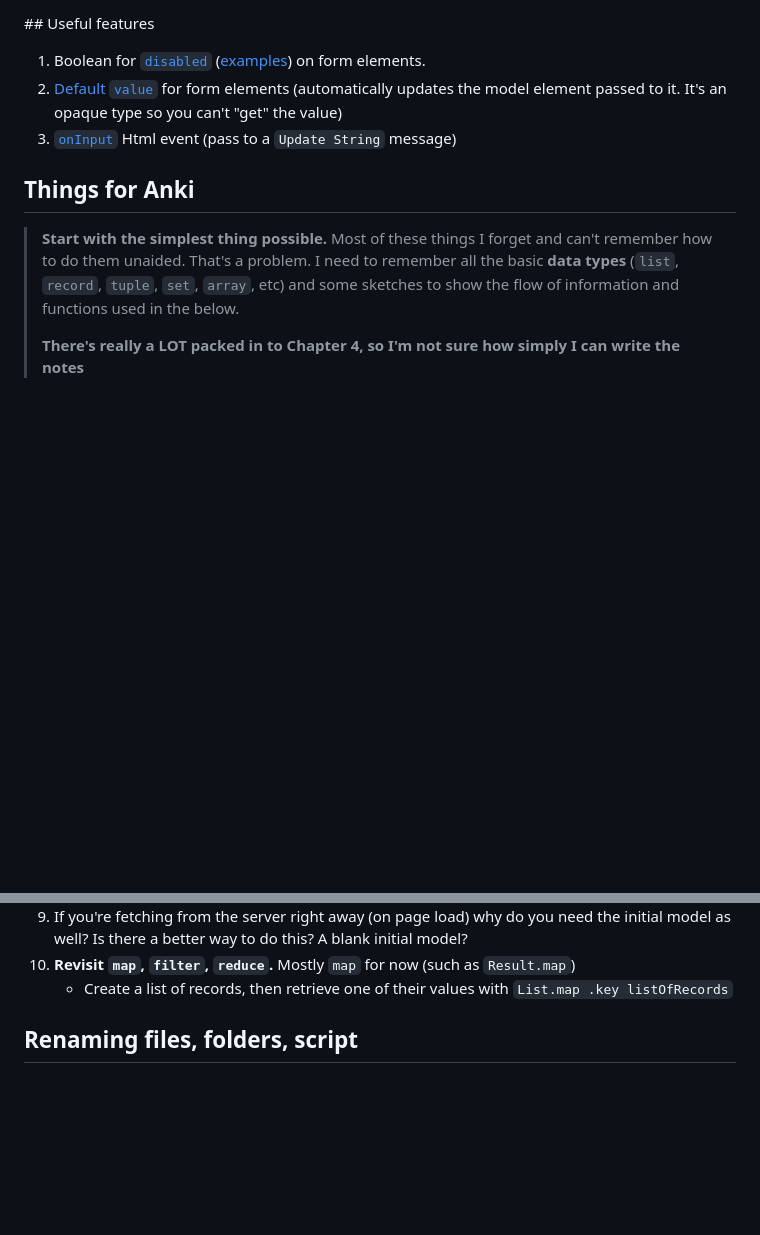
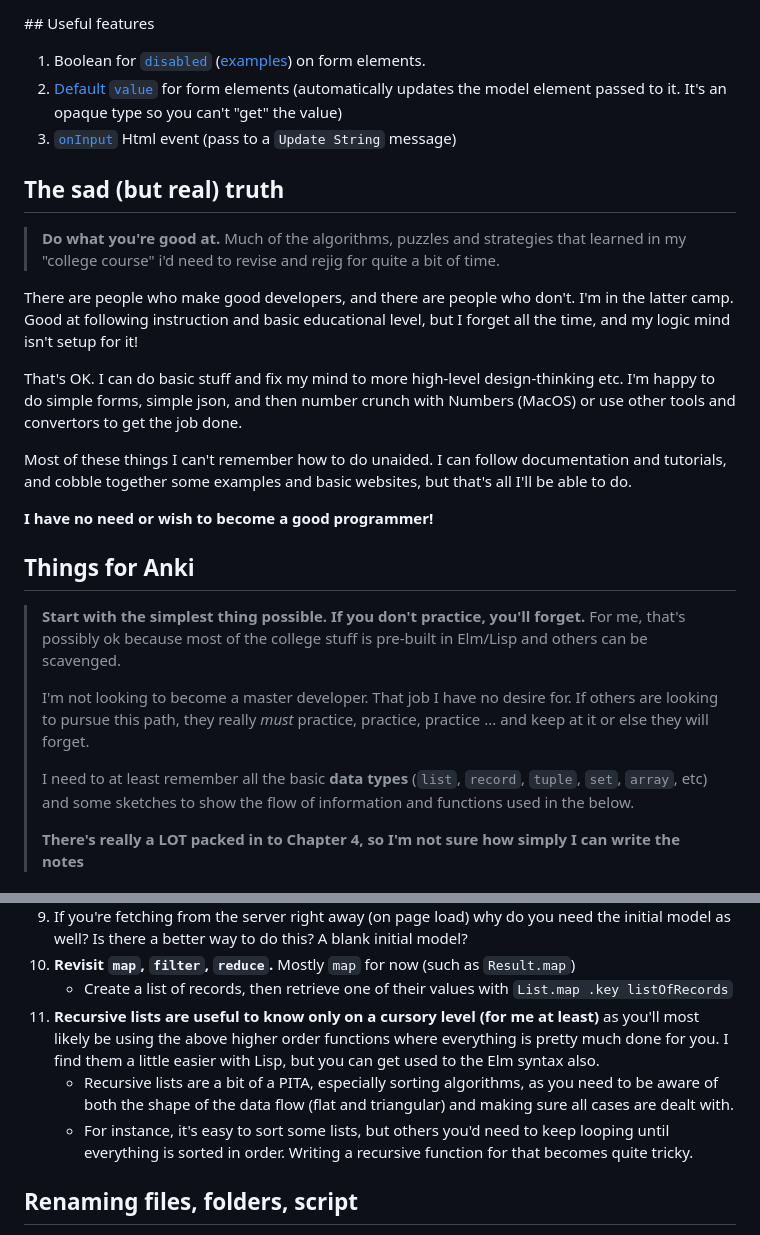
Before and after one commit to badlydrawnrob/elm-playground, a Markdown page: programming-elm/README.md, 2 parts joined by grey strips. GitHub-like rendering; blank space fills up the shorter version.

Commit message:
Add some harsh notes (but I don't mind!)
I'm good at a basic prototype level, but then I'm happy to handover to people who are much more experienced and suited to the task than me. I've tried! A lot!

I could go back to HTDP (which I might do in the future) but I'm more comfortable at the high-level stage rather than in the weeds with algorithms and such.

The very real fact is, like piano, if you only tinker, you only get simple pop songs. You've really got to be incredibly serious and perseverant (and hopefully have the right apptitude) for CompSci. Like someone once said to me:

"If you're not working 12 hours a day, you're gonna struggle"

The same goes with piano as goes with code.

```diff
--- a/programming-elm/README.md
+++ b/programming-elm/README.md
@@ -9,9 +9,26 @@
 3. [`onInput`](https://package.elm-lang.org/packages/elm/html/latest/Html-Events#onInput) Html event (pass to a `Update String` message)
 
 
+## The sad (but real) truth
+
+> **Do what you're good at.** Much of the algorithms, puzzles and strategies that learned in my "college course" i'd need to revise and rejig for quite a bit of time.
+
+There are people who make good developers, and there are people who don't. I'm in the latter camp. Good at following instruction and basic educational level, but I forget all the time, and my logic mind isn't setup for it!
+
+That's OK. I can do basic stuff and fix my mind to more high-level design-thinking etc. I'm happy to do simple forms, simple json, and then number crunch with Numbers (MacOS) or use other tools and convertors to get the job done.
+
+Most of these things I can't remember how to do unaided. I can follow documentation and tutorials, and cobble together some examples and basic websites, but that's all I'll be able to do.
+
+**I have no need or wish to become a good programmer!**
+
+
 ## Things for Anki
 
-> **Start with the simplest thing possible.** Most of these things I forget and can't remember how to do them unaided. That's a problem. I need to remember all the basic **data types** (`list`, `record`, `tuple`, `set`, `array`, etc) and some sketches to show the flow of information and functions used in the below.
+> **Start with the simplest thing possible. If you don't practice, you'll forget.** For me, that's possibly ok because most of the college stuff is pre-built in Elm/Lisp and others can be scavenged.
+>
+> I'm not looking to become a master developer. That job I have no desire for. If others are looking to pursue this path, they really _must_ practice, practice, practice ... and keep at it or else they will forget.
+>
+> I need to at least remember all the basic **data types** (`list`, `record`, `tuple`, `set`, `array`, etc) and some sketches to show the flow of information and functions used in the below.
 >
 > **There's really a LOT packed in to Chapter 4, so I'm not sure how simply I can write the notes**
 
@@ -58,6 +75,9 @@ Order matters! It follows the order for the `Photo` constructor function argumen
 9. If you're fetching from the server right away (on page load) why do you need the initial model as well? Is there a better way to do this? A blank initial model?
 10. **Revisit `map`, `filter`, `reduce`.** Mostly `map` for now (such as `Result.map`)
     - Create a list of records, then retrieve one of their values with `List.map .key listOfRecords`
+11. **Recursive lists are useful to know only on a cursory level (for me at least)** as you'll most likely be using the above higher order functions where everything is pretty much done for you. I find them a little easier with Lisp, but you can get used to the Elm syntax also.
+    - Recursive lists are a bit of a PITA, especially sorting algorithms, as you need to be aware of both the shape of the data flow (flat and triangular) and making sure all cases are dealt with.
+    - For instance, it's easy to sort some lists, but others you'd need to keep looping until everything is sorted in order. Writing a recursive function for that becomes quite tricky.
 
 
 ## Renaming files, folders, script
```
